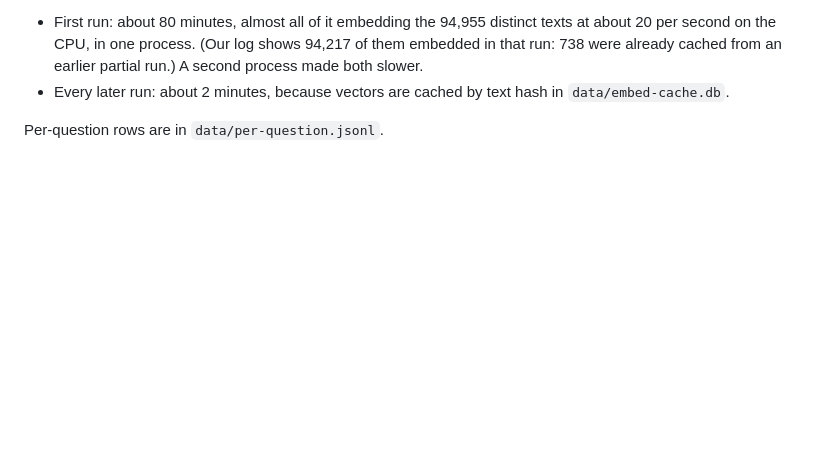
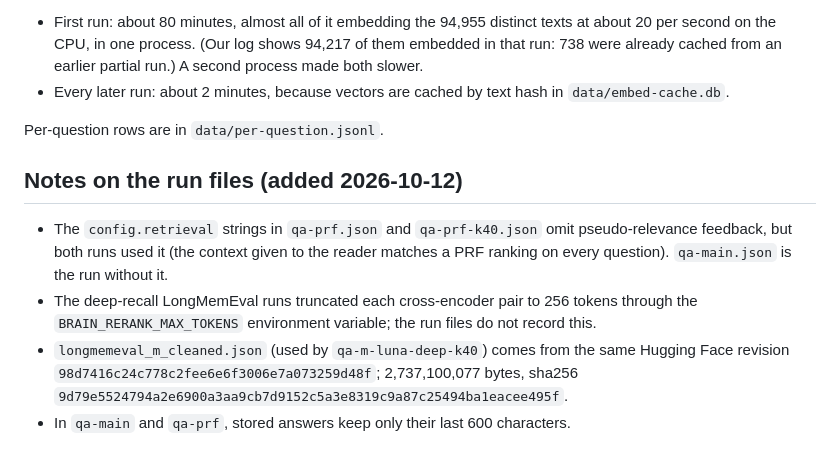
Before and after one commit to rohithhn/Open-Agentic-Brain-and-Memory, a Markdown page: evals/longmemeval/RESULTS.md, the part around the change. Drawn GitHub-style; blank space fills up the shorter version.

```diff
--- a/evals/longmemeval/RESULTS.md
+++ b/evals/longmemeval/RESULTS.md
@@ -359,3 +359,15 @@ Cost on this Mac (10-core Apple silicon, 16 GB):
   `data/embed-cache.db`.
 
 Per-question rows are in `data/per-question.jsonl`.
+
+## Notes on the run files (added 2026-10-12)
+
+- The `config.retrieval` strings in `qa-prf.json` and `qa-prf-k40.json` omit pseudo-relevance
+  feedback, but both runs used it (the context given to the reader matches a PRF ranking on every
+  question). `qa-main.json` is the run without it.
+- The deep-recall LongMemEval runs truncated each cross-encoder pair to 256 tokens through the
+  `BRAIN_RERANK_MAX_TOKENS` environment variable; the run files do not record this.
+- `longmemeval_m_cleaned.json` (used by `qa-m-luna-deep-k40`) comes from the same Hugging Face
+  revision `98d7416c24c778c2fee6e6f3006e7a073259d48f`; 2,737,100,077 bytes, sha256
+  `9d79e5524794a2e6900a3aa9cb7d9152c5a3e8319c9a87c25494ba1eacee495f`.
+- In `qa-main` and `qa-prf`, stored answers keep only their last 600 characters.
```
Also changed, not shown: evals/locomo/README.md (+9 -0 lines).
